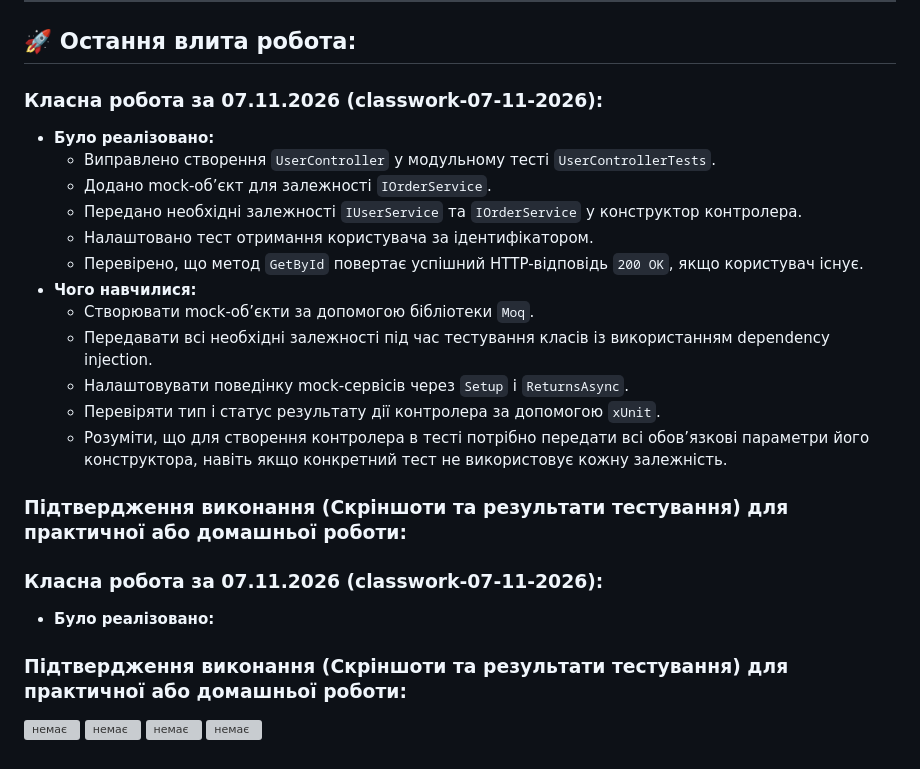
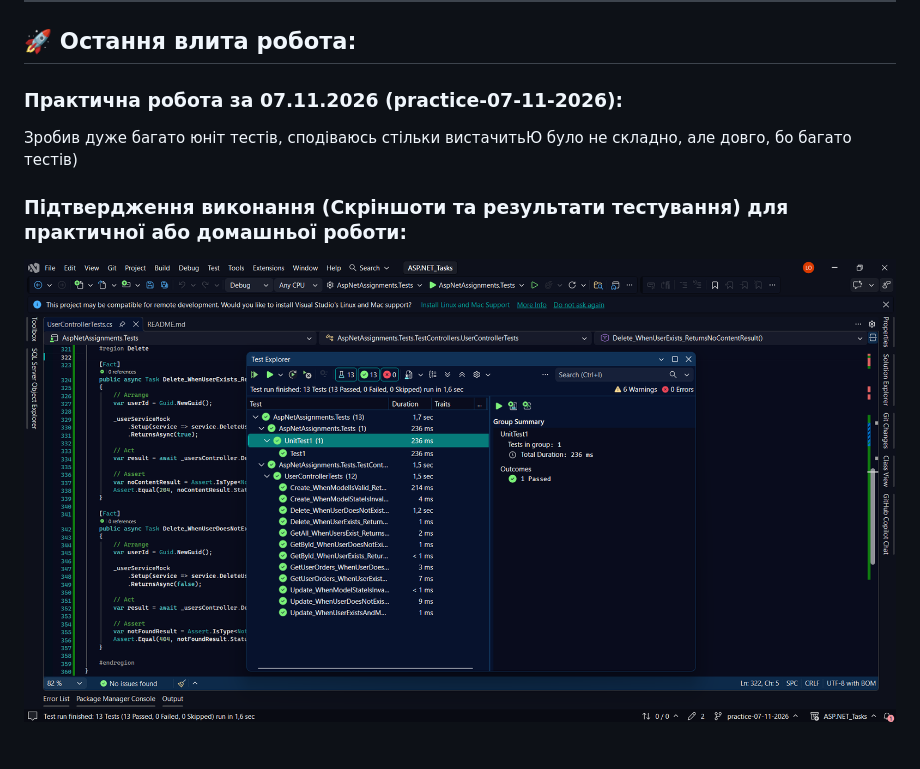
Before and after one commit to NightFuryL/ASP.NET_Tasks, a Markdown page: README.md, the part around the change. GitHub-like rendering; pictures changed too: images/1.png (added); grey boxes are pictures that could not be loaded.

Commit message:
feat(practice-07-11-2026):

```diff
--- a/README.md
+++ b/README.md
@@ -108,25 +108,7 @@ builder.Services.AddControllers(options =>
 ---
 
 ## 🚀 Остання влита робота:
-### Класна робота за 07.11.2026 (classwork-07-11-2026):
-* **Було реалізовано:**
-  * Виправлено створення `UserController` у модульному тесті `UserControllerTests`.
-  * Додано mock-об’єкт для залежності `IOrderService`.
-  * Передано необхідні залежності `IUserService` та `IOrderService` у конструктор контролера.
-  * Налаштовано тест отримання користувача за ідентифікатором.
-  * Перевірено, що метод `GetById` повертає успішний HTTP-відповідь `200 OK`, якщо користувач існує.
-* **Чого навчилися:**
-  * Створювати mock-об’єкти за допомогою бібліотеки `Moq`.
-  * Передавати всі необхідні залежності під час тестування класів із використанням dependency injection.
-  * Налаштовувати поведінку mock-сервісів через `Setup` і `ReturnsAsync`.
-  * Перевіряти тип і статус результату дії контролера за допомогою `xUnit`.
-  * Розуміти, що для створення контролера в тесті потрібно передати всі обов’язкові параметри його конструктора, навіть якщо конкретний тест не використовує кожну залежність.
-
+### Практична робота за 07.11.2026 (practice-07-11-2026):
+Зробив дуже багато юніт тестів, сподіваюсь стільки вистачитьЮ було не складно, але довго, бо багато тестів)
 ### Підтвердження виконання (Скріншоти та результати тестування) для практичної або домашньої роботи:
-### Класна робота за 07.11.2026 (classwork-07-11-2026):
-* **Було реалізовано:**
-### Підтвердження виконання (Скріншоти та результати тестування) для практичної або домашньої роботи:
-![немає](images/0.jpg)
-![немає](images/0.jpg)
-![немає](images/0.jpg)
-![немає](images/0.jpg)
+![немає](images/1.png)
```
Also changed, not shown: images/1.jpg (deleted), images/2.jpg (deleted), images/3.jpg (deleted), images/4.jpg (deleted), 1 other file.
